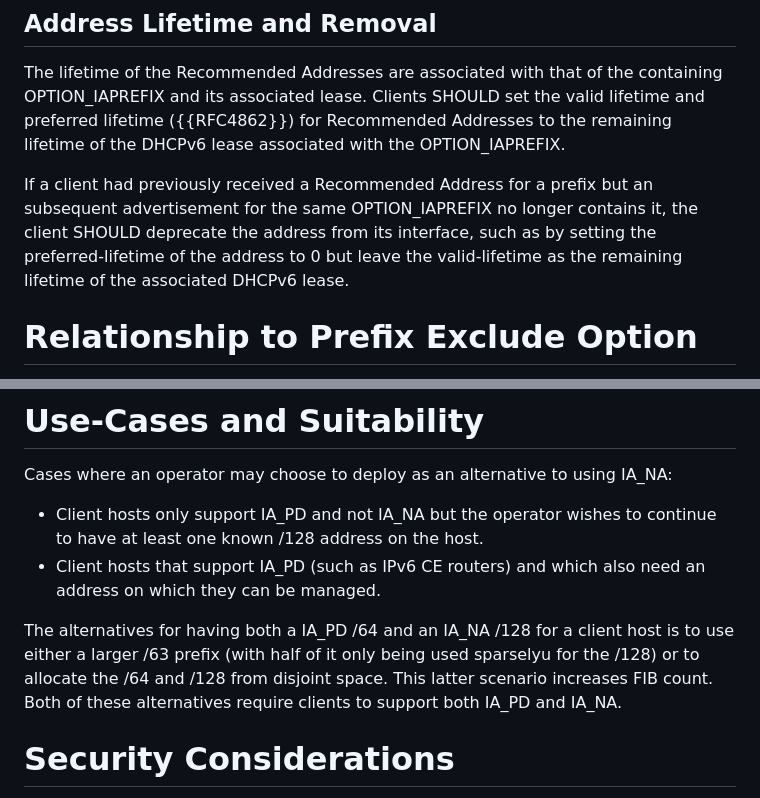
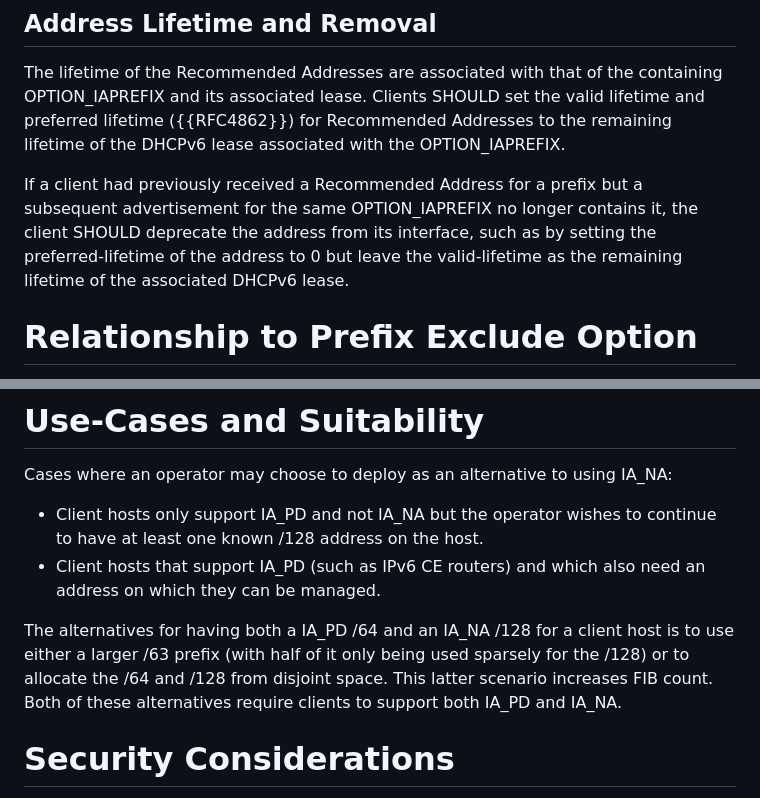
Before and after one commit to enygren/draft-nygren-dhc-recommended-ipv6-address, a Markdown page: draft-nygren-dhc-recommended-ipv6-address.md, 2 parts joined by grey strips. Rendered like a GitHub page.

Commit message:
fix two typos

```diff
--- a/draft-nygren-dhc-recommended-ipv6-address.md
+++ b/draft-nygren-dhc-recommended-ipv6-address.md
@@ -115,7 +115,7 @@ Clients MAY also assign SLAAC addresses such as temporary addresses within the p
 
 The lifetime of the Recommended Addresses are associated with that of the containing OPTION\_IAPREFIX and its associated lease. Clients SHOULD set the valid lifetime and preferred lifetime ({{RFC4862}}) for Recommended Addresses to the remaining lifetime of the DHCPv6 lease associated with the OPTION\_IAPREFIX.
 
-If a client had previously received a Recommended Address for a prefix but an subsequent advertisement for the same OPTION\_IAPREFIX no longer contains it, the client SHOULD deprecate the address from its interface, such as by setting the preferred-lifetime of the address to 0 but leave the valid-lifetime as the remaining lifetime of the associated DHCPv6 lease.
+If a client had previously received a Recommended Address for a prefix but a subsequent advertisement for the same OPTION\_IAPREFIX no longer contains it, the client SHOULD deprecate the address from its interface, such as by setting the preferred-lifetime of the address to 0 but leave the valid-lifetime as the remaining lifetime of the associated DHCPv6 lease.
 
 
 # Relationship to Prefix Exclude Option
@@ -132,7 +132,7 @@ Cases where an operator may choose to deploy as an alternative to using IA\_NA:
 * Client hosts only support IA\_PD and not IA\_NA but the operator wishes to continue to have at least one known /128 address on the host.
 * Client hosts that support IA\_PD (such as IPv6 CE routers) and which also need an address on which they can be managed.
 
-The alternatives for having both a IA\_PD /64 and an IA\_NA /128 for a client host is to use either a larger /63 prefix (with half of it only being used sparselyu for the /128) or to allocate the /64 and /128 from disjoint space. This latter scenario increases FIB count.  Both of these alternatives require clients to support both IA\_PD and IA\_NA.
+The alternatives for having both a IA\_PD /64 and an IA\_NA /128 for a client host is to use either a larger /63 prefix (with half of it only being used sparsely for the /128) or to allocate the /64 and /128 from disjoint space. This latter scenario increases FIB count.  Both of these alternatives require clients to support both IA\_PD and IA\_NA.
 
 # Security Considerations
 
```
